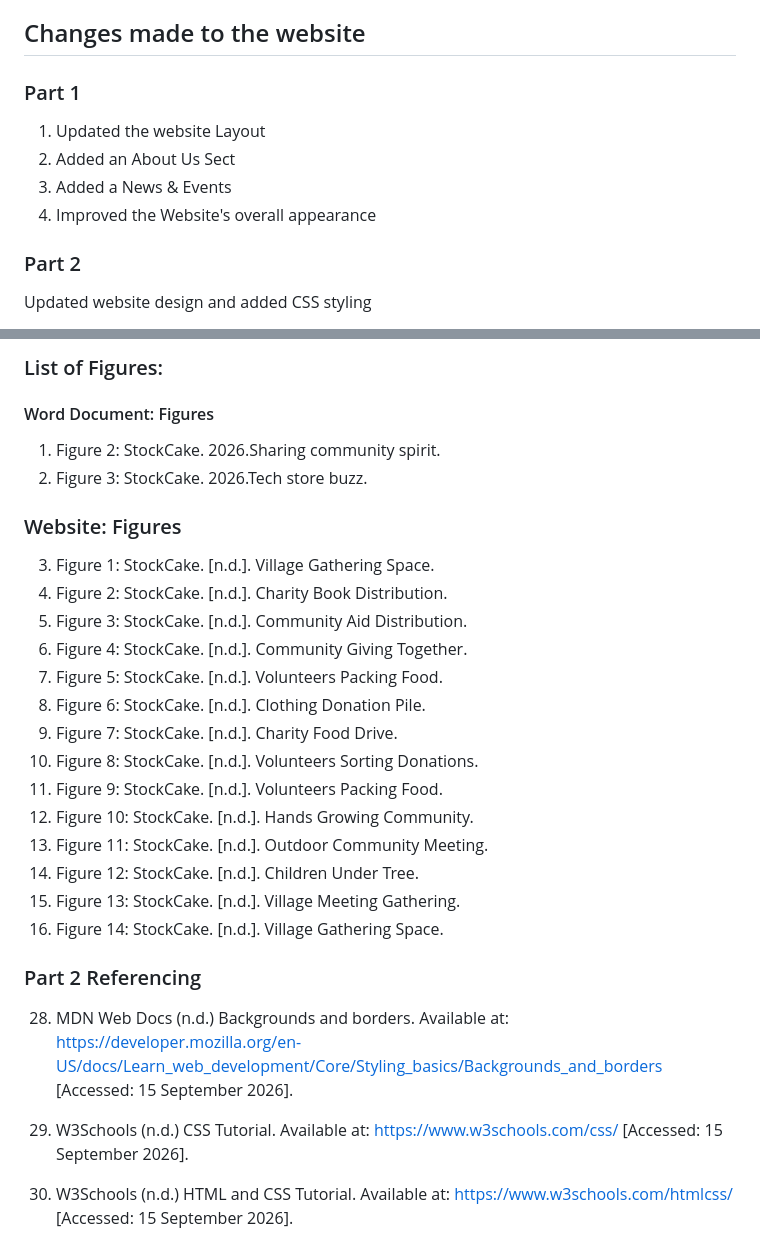
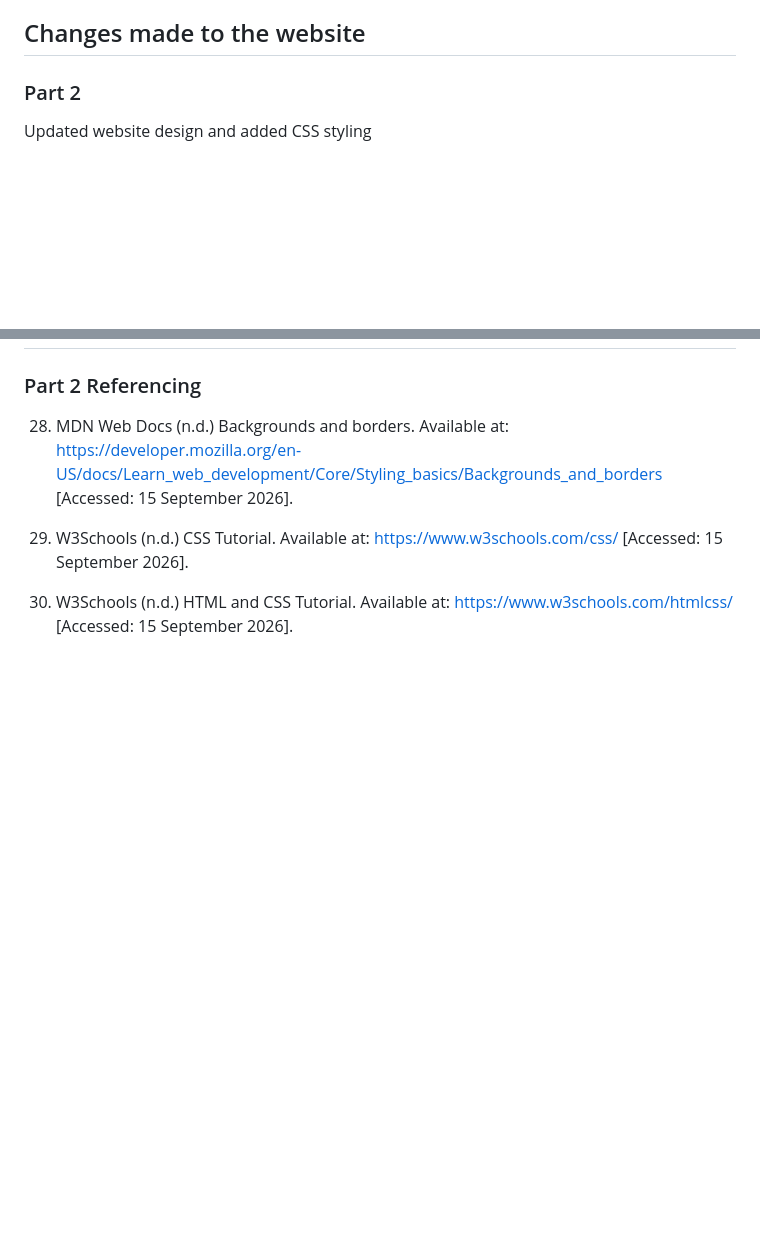
Before and after one commit to Mukoni24/Web-Part2, a Markdown page: README.md, 2 parts joined by grey strips. Rendered like a GitHub page; blank space fills up the shorter version.

```diff
--- a/README.md
+++ b/README.md
@@ -117,11 +117,6 @@ The final website project and accompanying documentation will be submitted befor
 
 
 ## Changes made to the website
-### Part 1
-1. Updated the website Layout
-2. Added an About Us Sect
-3. Added a News & Events
-4. Improved the Website's overall appearance
 
 ### Part 2
 Updated website design and added CSS styling
@@ -251,24 +138,3 @@ https://stockcake.com/i/village-gathering-space_335374_72238 [Accessed 3 August
-###  List of Figures:
-#### Word Document:  Figures
-1. Figure 2: StockCake. 2026.Sharing community spirit.
-2. Figure 3: StockCake. 2026.Tech store buzz.
-### Website:  Figures
-
-3. Figure 1: StockCake. [n.d.]. Village Gathering Space.
-4. Figure 2: StockCake. [n.d.]. Charity Book Distribution.
-5. Figure 3: StockCake. [n.d.]. Community Aid Distribution.
-6. Figure 4: StockCake. [n.d.]. Community Giving Together.
-7. Figure 5: StockCake. [n.d.]. Volunteers Packing Food.
-8. Figure 6: StockCake. [n.d.]. Clothing Donation Pile.
-9. Figure 7: StockCake. [n.d.]. Charity Food Drive.
-10. Figure 8: StockCake. [n.d.]. Volunteers Sorting Donations.
-11. Figure 9: StockCake. [n.d.]. Volunteers Packing Food.
-12. Figure 10: StockCake. [n.d.]. Hands Growing Community.
-13. Figure 11: StockCake. [n.d.]. Outdoor Community Meeting.
-14. Figure 12: StockCake. [n.d.]. Children Under Tree.
-15. Figure 13: StockCake. [n.d.]. Village Meeting Gathering.
-16. Figure 14: StockCake. [n.d.]. Village Gathering Space.
-
 ### Part 2 Referencing
 28. MDN Web Docs (n.d.) Backgrounds and borders. Available at: https://developer.mozilla.org/en-US/docs/Learn_web_development/Core/Styling_basics/Backgrounds_and_borders [Accessed: 15 September 2026].
 
```
Also changed, not shown: other parts of README.md (+0 -108 lines).
